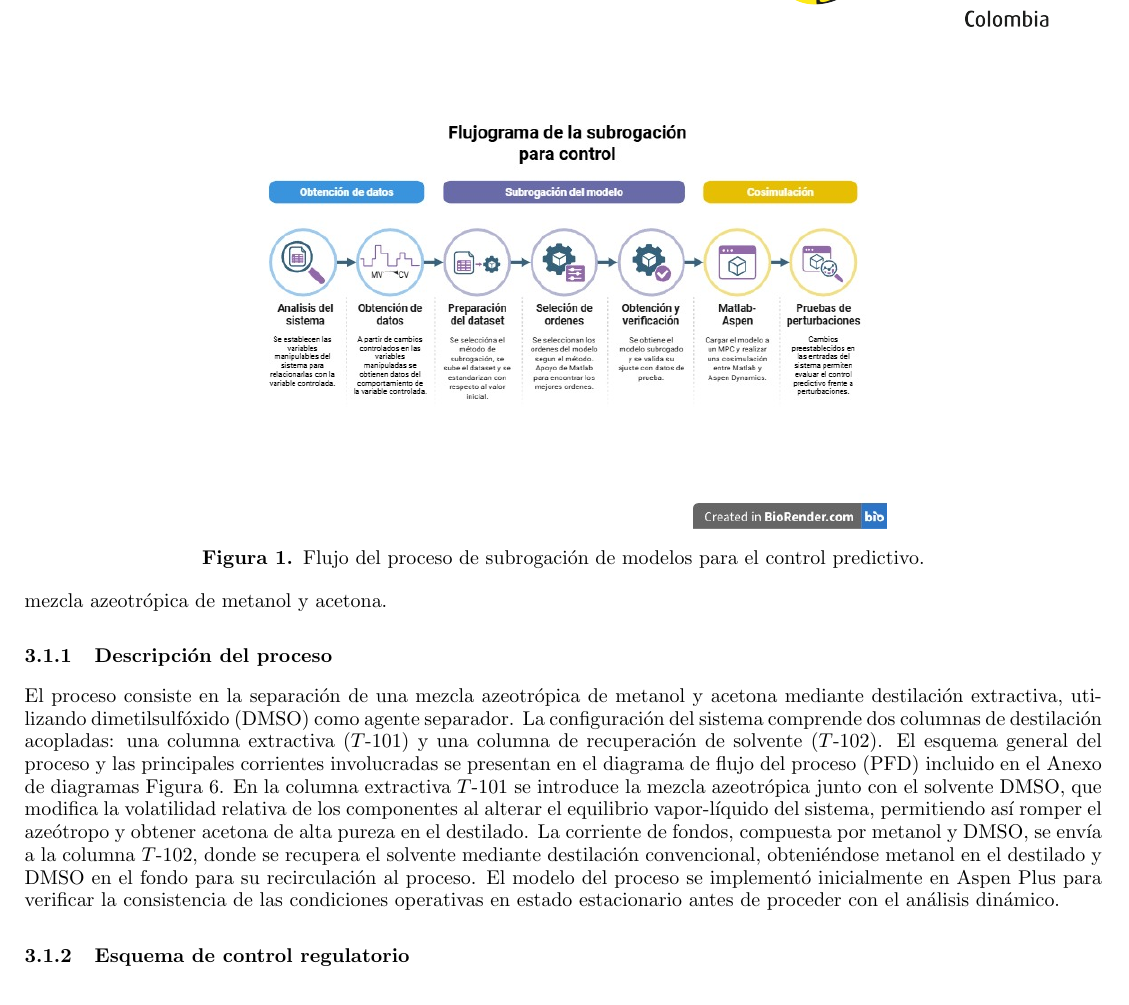
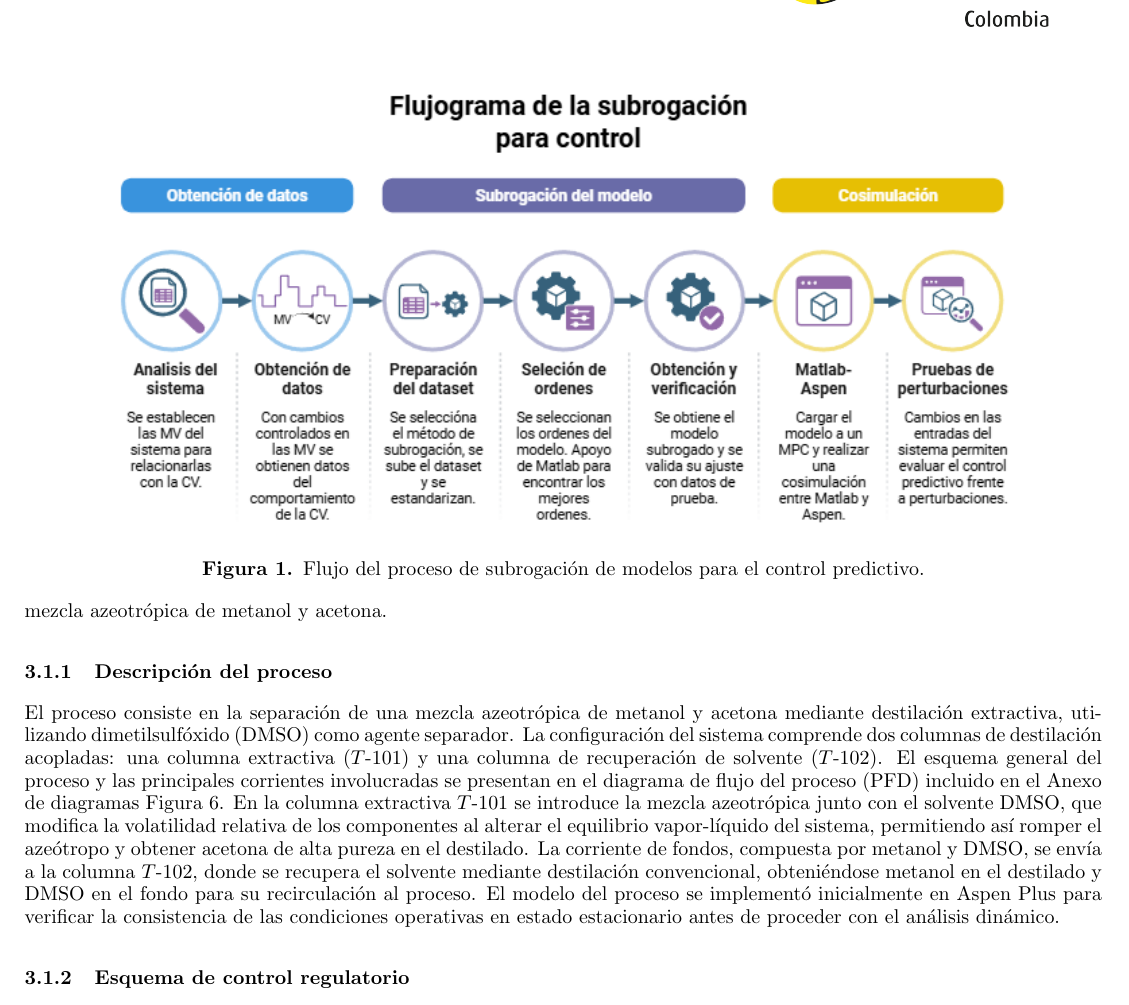
Before and after one commit to Apaez30/Tesis, a LaTeX document (report.tex, which reads sections/metodologia.tex): part of page 6 of 22, cut so that both start at the same text. Compiled offline with pdfLaTeX.

Commit message:
Updated thesis chapters and figures

```diff
--- a/sections/metodologia.tex
+++ b/sections/metodologia.tex
@@ -12,7 +12,7 @@ Estos datos fueron utilizados para la construcción de modelos subrogados capace
 
 \begin{figure}[ht]
     \centering
-    \includegraphics[width=0.6\textwidth]{figures/ProcesoControl.png}
+    \includegraphics[width=0.9\textwidth]{figures/Metodología.png}
     \caption{Flujo del proceso de subrogación de modelos para el control predictivo.}
     \label{fig:ProcesoControl}
 \end{figure}
```
Also changed, not shown: figures/Metodología.png (added), report.pdf, 2 other files.
